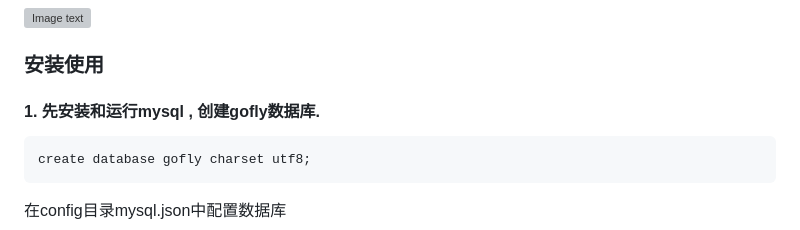
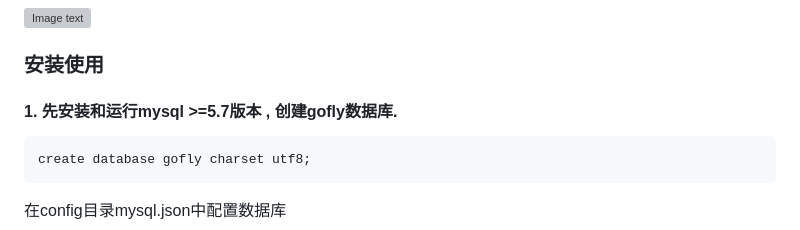
Before and after one commit to 3eeec/gogo, a Markdown page: readme.md, the part around the change. Rendered like a GitHub page; grey boxes are pictures that could not be loaded.

Commit message:
数据库版本

```diff
--- a/readme.md
+++ b/readme.md
@@ -41,7 +41,7 @@
 ### 安装使用
 
 
-#### 1. 先安装和运行mysql , 创建gofly数据库.
+#### 1. 先安装和运行mysql >=5.7版本 , 创建gofly数据库.
 
     create database gofly charset utf8;
 
```
